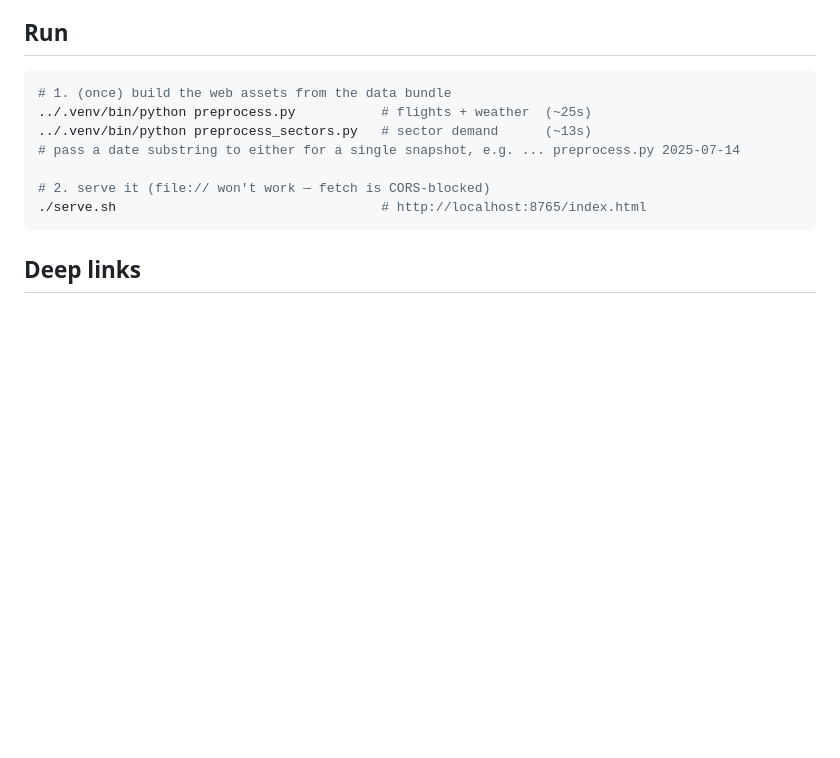
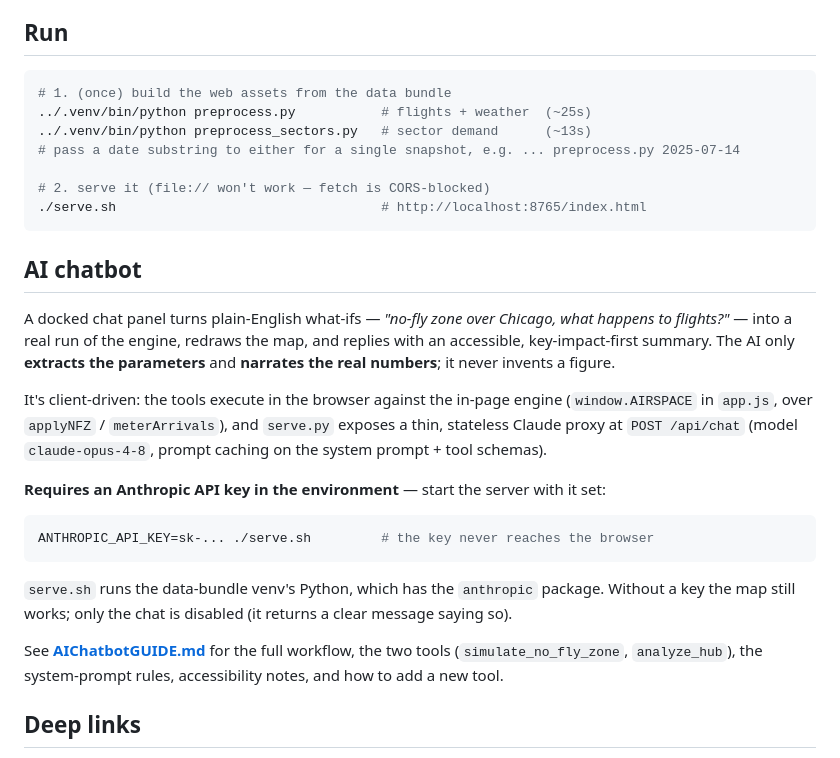
Before and after one commit to FlipFloop/ASI-Hackthon-VPN-Team, a Markdown page: viz/README.md, the part around the change. GitHub-like rendering; blank space fills up the shorter version.

Commit message:
added documentation for the aichatbot

````diff
--- a/viz/README.md
+++ b/viz/README.md
@@ -23,6 +23,32 @@ and weather conflicts, built from the hackathon data bundle.
 # 2. serve it (file:// won't work — fetch is CORS-blocked)
 ./serve.sh                                  # http://localhost:8765/index.html
 ```
+
+## AI chatbot
+
+A docked chat panel turns plain-English what-ifs — *"no-fly zone over Chicago,
+what happens to flights?"* — into a real run of the engine, redraws the map, and
+replies with an accessible, key-impact-first summary. The AI only **extracts the
+parameters** and **narrates the real numbers**; it never invents a figure.
+
+It's client-driven: the tools execute in the browser against the in-page engine
+(`window.AIRSPACE` in `app.js`, over `applyNFZ` / `meterArrivals`), and `serve.py`
+exposes a thin, stateless Claude proxy at `POST /api/chat` (model `claude-opus-4-8`,
+prompt caching on the system prompt + tool schemas).
+
+**Requires an Anthropic API key in the environment** — start the server with it set:
+
+```bash
+ANTHROPIC_API_KEY=sk-... ./serve.sh         # the key never reaches the browser
+```
+
+`serve.sh` runs the data-bundle venv's Python, which has the `anthropic` package.
+Without a key the map still works; only the chat is disabled (it returns a clear
+message saying so).
+
+See **[AIChatbotGUIDE.md](AIChatbotGUIDE.md)** for the full workflow, the two tools
+(`simulate_no_fly_zone`, `analyze_hub`), the system-prompt rules, accessibility
+notes, and how to add a new tool.
 
 ## Deep links
 
````
Also changed, not shown: viz/AIChatbotGUIDE.md (added, +229 -0 lines).
